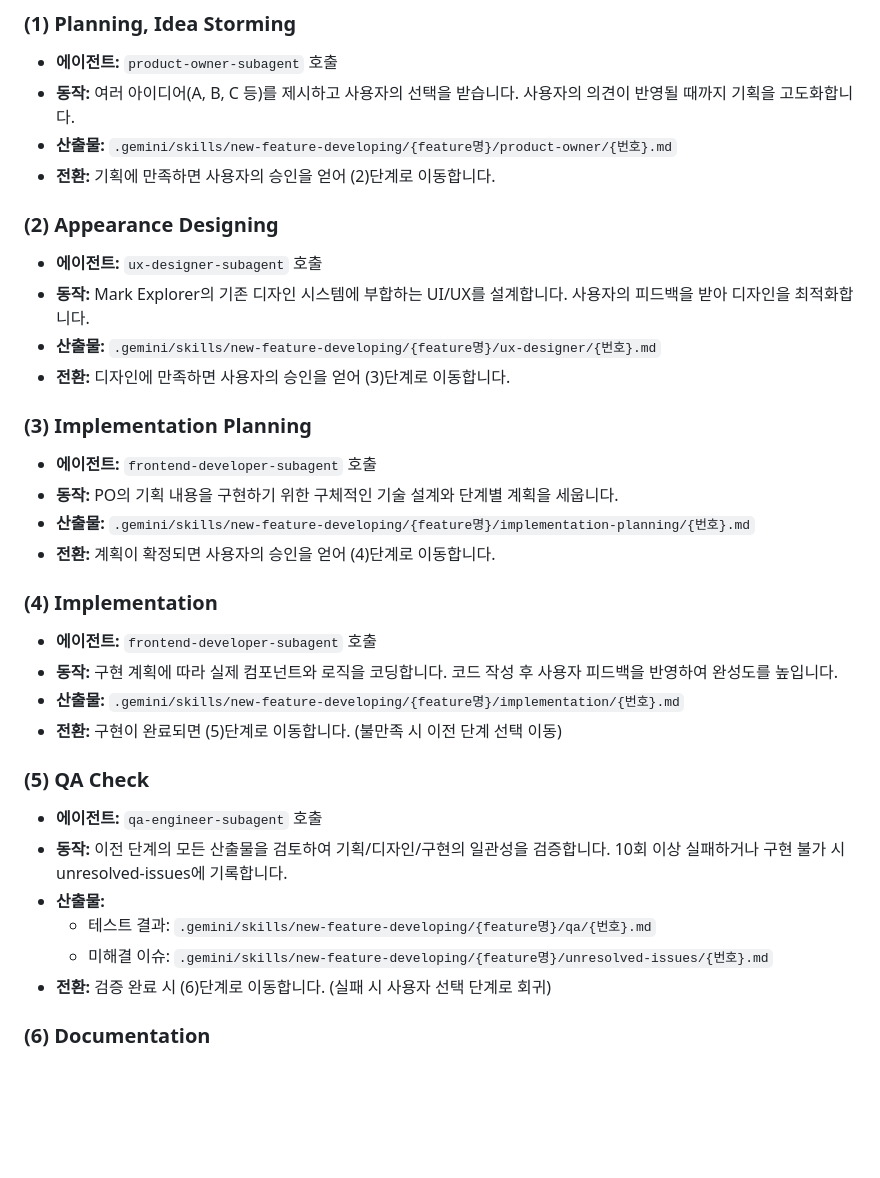
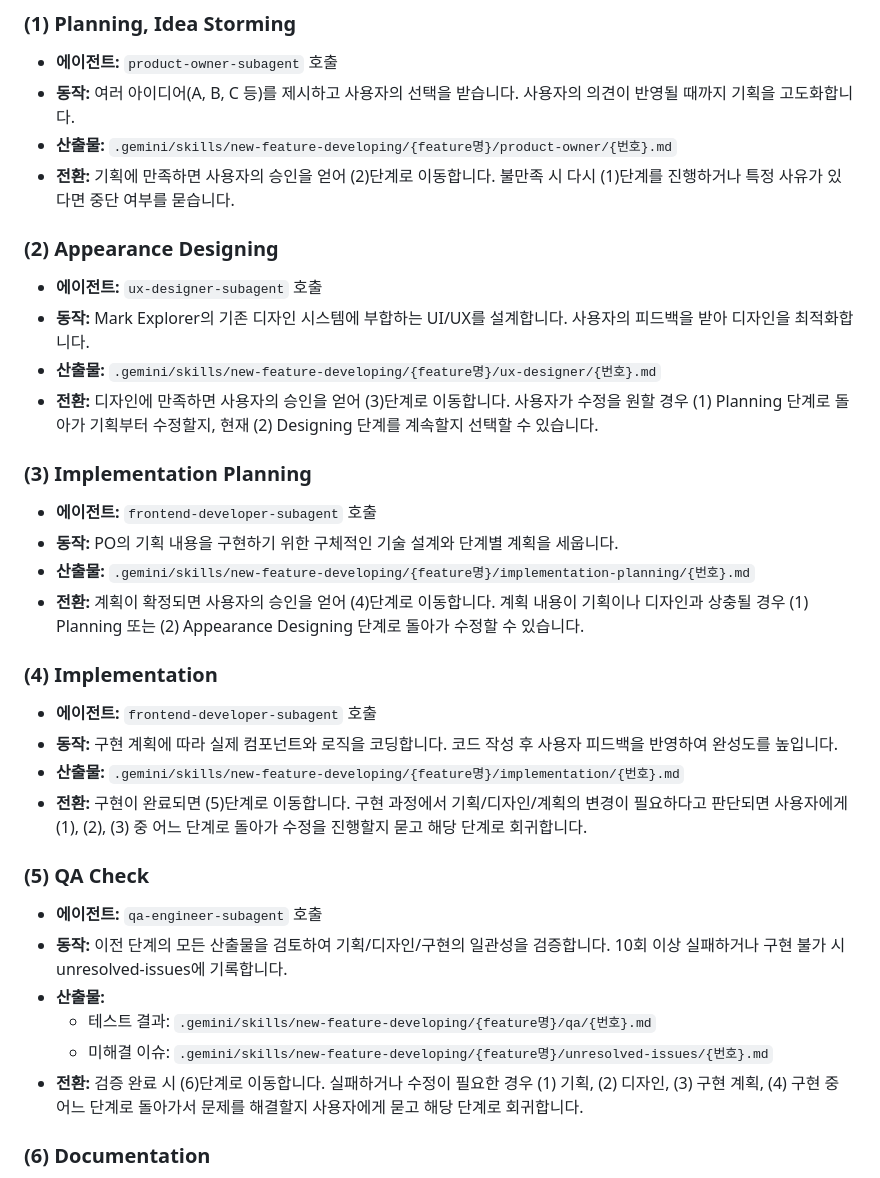
Before and after one commit to mxprnc/markdown-explorer, a Markdown page: .gemini/skills/new-feature-developing.md, the part around the change. GitHub-like rendering; blank space fills up the shorter version.

```diff
--- a/.gemini/skills/new-feature-developing.md
+++ b/.gemini/skills/new-feature-developing.md
@@ -17,25 +17,25 @@
 - **에이전트:** `product-owner-subagent` 호출
 - **동작:** 여러 아이디어(A, B, C 등)를 제시하고 사용자의 선택을 받습니다. 사용자의 의견이 반영될 때까지 기획을 고도화합니다.
 - **산출물:** `.gemini/skills/new-feature-developing/{feature명}/product-owner/{번호}.md`
-- **전환:** 기획에 만족하면 사용자의 승인을 얻어 (2)단계로 이동합니다.
+- **전환:** 기획에 만족하면 사용자의 승인을 얻어 (2)단계로 이동합니다. 불만족 시 다시 (1)단계를 진행하거나 특정 사유가 있다면 중단 여부를 묻습니다.
 
 ### (2) Appearance Designing
 - **에이전트:** `ux-designer-subagent` 호출
 - **동작:** Mark Explorer의 기존 디자인 시스템에 부합하는 UI/UX를 설계합니다. 사용자의 피드백을 받아 디자인을 최적화합니다.
 - **산출물:** `.gemini/skills/new-feature-developing/{feature명}/ux-designer/{번호}.md`
-- **전환:** 디자인에 만족하면 사용자의 승인을 얻어 (3)단계로 이동합니다.
+- **전환:** 디자인에 만족하면 사용자의 승인을 얻어 (3)단계로 이동합니다. 사용자가 수정을 원할 경우 (1) Planning 단계로 돌아가 기획부터 수정할지, 현재 (2) Designing 단계를 계속할지 선택할 수 있습니다.
 
 ### (3) Implementation Planning
 - **에이전트:** `frontend-developer-subagent` 호출
 - **동작:** PO의 기획 내용을 구현하기 위한 구체적인 기술 설계와 단계별 계획을 세웁니다.
 - **산출물:** `.gemini/skills/new-feature-developing/{feature명}/implementation-planning/{번호}.md`
-- **전환:** 계획이 확정되면 사용자의 승인을 얻어 (4)단계로 이동합니다.
+- **전환:** 계획이 확정되면 사용자의 승인을 얻어 (4)단계로 이동합니다. 계획 내용이 기획이나 디자인과 상충될 경우 (1) Planning 또는 (2) Appearance Designing 단계로 돌아가 수정할 수 있습니다.
 
 ### (4) Implementation
 - **에이전트:** `frontend-developer-subagent` 호출
 - **동작:** 구현 계획에 따라 실제 컴포넌트와 로직을 코딩합니다. 코드 작성 후 사용자 피드백을 반영하여 완성도를 높입니다.
 - **산출물:** `.gemini/skills/new-feature-developing/{feature명}/implementation/{번호}.md`
-- **전환:** 구현이 완료되면 (5)단계로 이동합니다. (불만족 시 이전 단계 선택 이동)
+- **전환:** 구현이 완료되면 (5)단계로 이동합니다. 구현 과정에서 기획/디자인/계획의 변경이 필요하다고 판단되면 사용자에게 (1), (2), (3) 중 어느 단계로 돌아가 수정을 진행할지 묻고 해당 단계로 회귀합니다.
 
 ### (5) QA Check
 - **에이전트:** `qa-engineer-subagent` 호출
@@ -43,7 +43,7 @@
 - **산출물:**
   - 테스트 결과: `.gemini/skills/new-feature-developing/{feature명}/qa/{번호}.md`
   - 미해결 이슈: `.gemini/skills/new-feature-developing/{feature명}/unresolved-issues/{번호}.md`
-- **전환:** 검증 완료 시 (6)단계로 이동합니다. (실패 시 사용자 선택 단계로 회귀)
+- **전환:** 검증 완료 시 (6)단계로 이동합니다. 실패하거나 수정이 필요한 경우 (1) 기획, (2) 디자인, (3) 구현 계획, (4) 구현 중 어느 단계로 돌아가서 문제를 해결할지 사용자에게 묻고 해당 단계로 회귀합니다.
 
 ### (6) Documentation
 - **에이전트:** `product-owner-subagent` 호출
```
Also changed, not shown: 1 other file.
